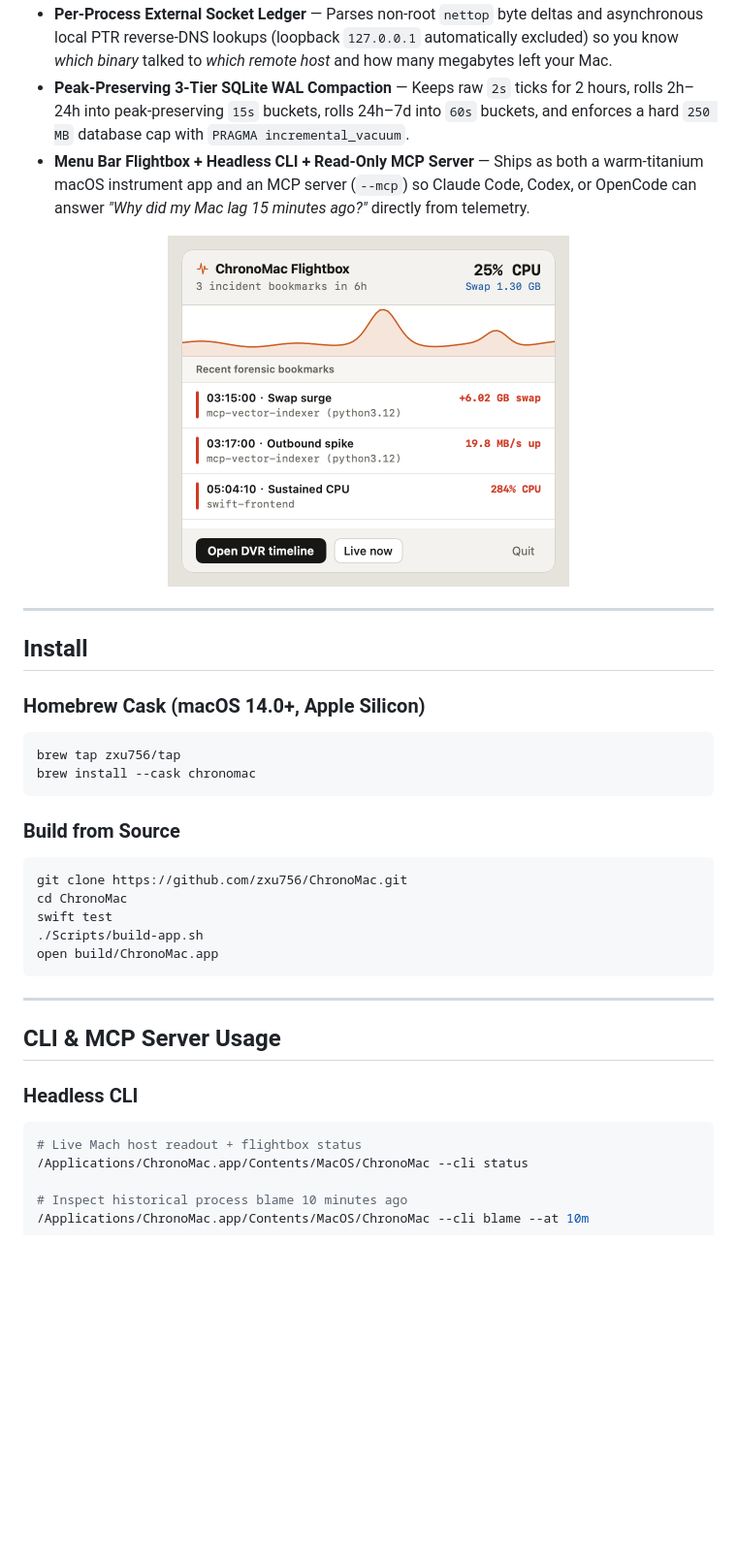
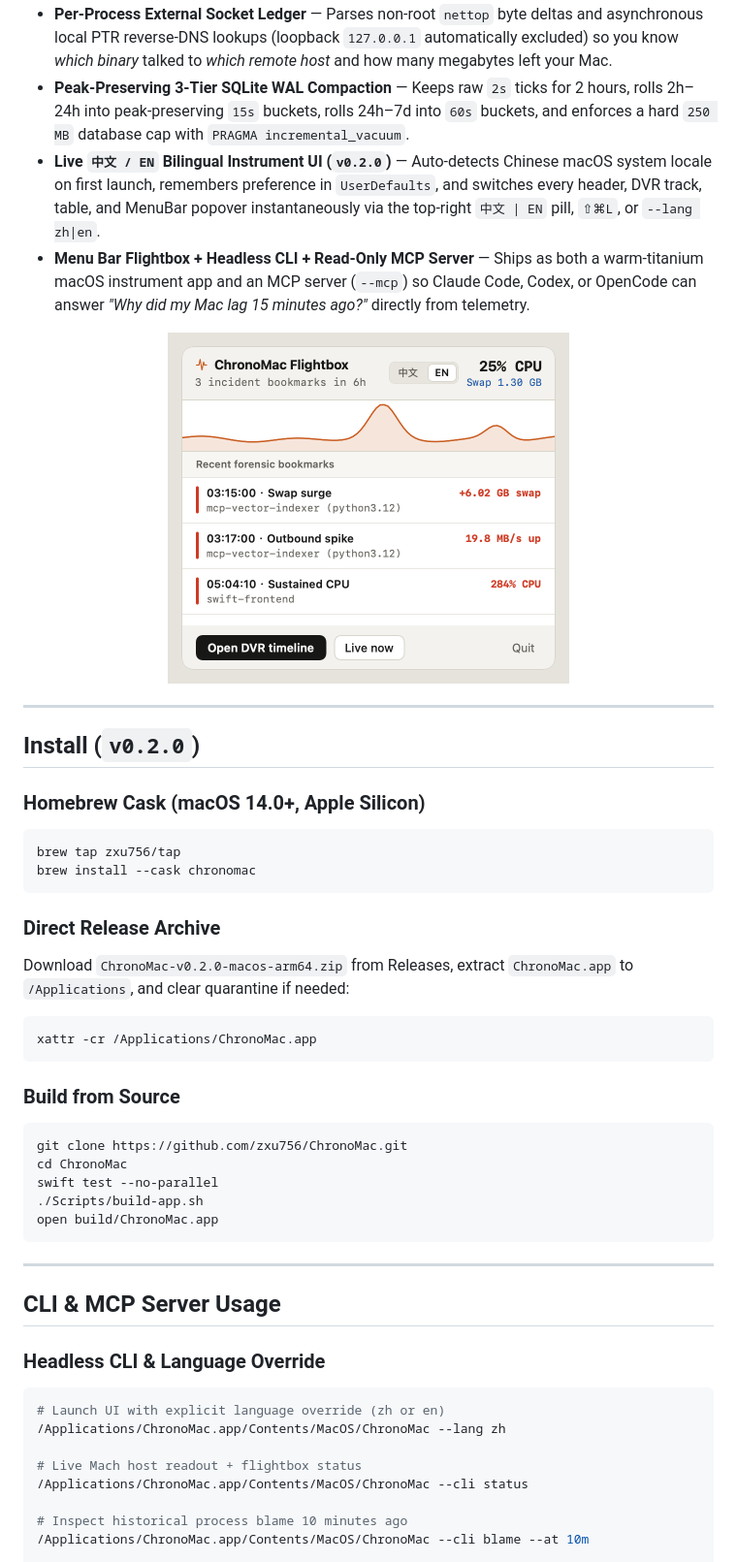
Before and after one commit to zxu756/ChronoMac, a Markdown page: README.md, the part around one of its changes. Shown at 97% size. GitHub-like rendering; pictures changed too: docs/screenshot-menubar.png; blank space fills up the shorter version.

Commit message:
feat(i18n): add live Chinese/English toggle, Retina screenshots & README.zh-CN (v0.2.0)

````diff
--- a/README.md
+++ b/README.md
@@ -16,6 +18,7 @@
 - **Post-Mortem Process Blame (Even After Exit)** — Time-travel to any anomaly bookmark and inspect exact PID, binary path, Apple/Developer Team ID signature, CPU %, RSS footprint, and outbound transfer rate—highlighting processes that have already terminated (`Exited after spike`).
 - **Per-Process External Socket Ledger** — Parses non-root `nettop` byte deltas and asynchronous local PTR reverse-DNS lookups (loopback `127.0.0.1` automatically excluded) so you know *which binary* talked to *which remote host* and how many megabytes left your Mac.
 - **Peak-Preserving 3-Tier SQLite WAL Compaction** — Keeps raw `2s` ticks for 2 hours, rolls 2h–24h into peak-preserving `15s` buckets, rolls 24h–7d into `60s` buckets, and enforces a hard `250 MB` database cap with `PRAGMA incremental_vacuum`.
+- **Live `中文 / EN` Bilingual Instrument UI (`v0.2.0`)** — Auto-detects Chinese macOS system locale on first launch, remembers preference in `UserDefaults`, and switches every header, DVR track, table, and MenuBar popover instantaneously via the top-right `中文 | EN` pill, `⇧⌘L`, or `--lang zh|en`.
 - **Menu Bar Flightbox + Headless CLI + Read-Only MCP Server** — Ships as both a warm-titanium macOS instrument app and an MCP server (`--mcp`) so Claude Code, Codex, or OpenCode can answer *"Why did my Mac lag 15 minutes ago?"* directly from telemetry.
 
 <p align="center">
@@ -24,7 +27,7 @@
 
 ---
 
-## Install
+## Install (`v0.2.0`)
 
 ### Homebrew Cask (macOS 14.0+, Apple Silicon)
 
@@ -33,12 +36,20 @@ brew tap zxu756/tap
 brew install --cask chronomac
 ```
 
+### Direct Release Archive
+
+Download `ChronoMac-v0.2.0-macos-arm64.zip` from Releases, extract `ChronoMac.app` to `/Applications`, and clear quarantine if needed:
+
+```bash
+xattr -cr /Applications/ChronoMac.app
+```
+
 ### Build from Source
 
 ```bash
 git clone https://github.com/zxu756/ChronoMac.git
 cd ChronoMac
-swift test
+swift test --no-parallel
 ./Scripts/build-app.sh
 open build/ChronoMac.app
 ```
@@ -47,9 +58,12 @@ open build/ChronoMac.app
 
 ## CLI & MCP Server Usage
 
-### Headless CLI
+### Headless CLI & Language Override
 
 ```bash
+# Launch UI with explicit language override (zh or en)
+/Applications/ChronoMac.app/Contents/MacOS/ChronoMac --lang zh
+
 # Live Mach host readout + flightbox status
 /Applications/ChronoMac.app/Contents/MacOS/ChronoMac --cli status
 
````
Also changed, not shown: other parts of README.md (+4 -2 lines), README.zh-CN.md (added, +109 -0 lines), docs/screenshot-main-zh.png (added), docs/screenshot-main.png, docs/screenshot-menubar-zh.png (added), 11 other files.
